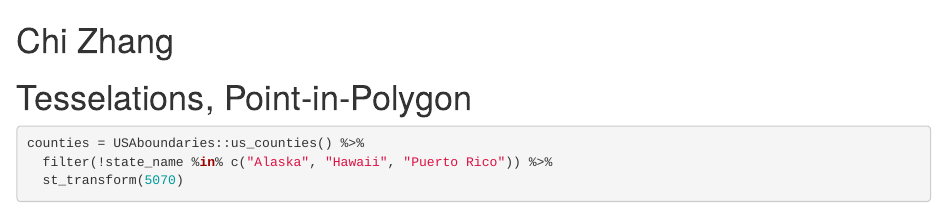
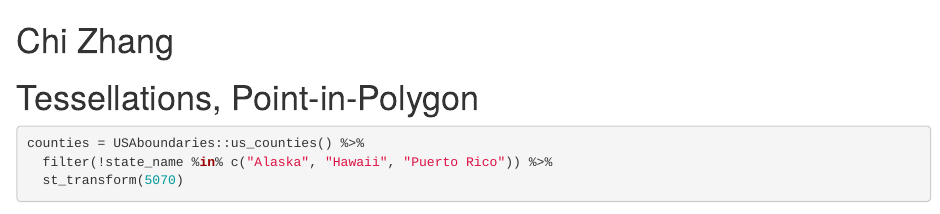
Before and after one commit to NeedCola/giswork, an R Markdown document (tessellation.Rmd): the page in a window 1100 px wide, from its top. Rendered offline with R 4.5, knitr and Pandoc, with nearby package versions; some code elsewhere in the file could not run offline.

Commit message:
jan14/2024

````diff
--- a/tessellation.Rmd
+++ b/tessellation.Rmd
@@ -1,6 +1,6 @@
 # Chi Zhang
 
-# Tesselations, Point-in-Polygon
+# Tessellations, Point-in-Polygon
 
 ```{r setup, include=FALSE}
 knitr::opts_chunk$set(warning = FALSE, message = FALSE, out.width = "75%", fig.align = 'center')
````
